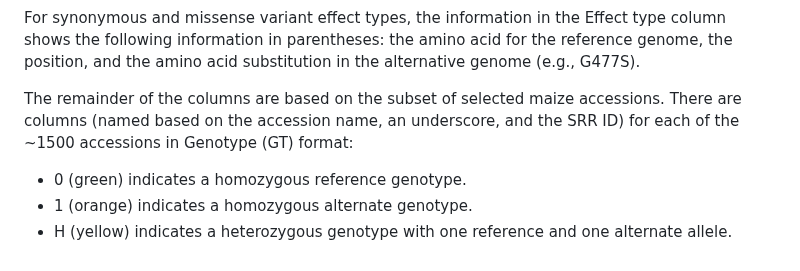
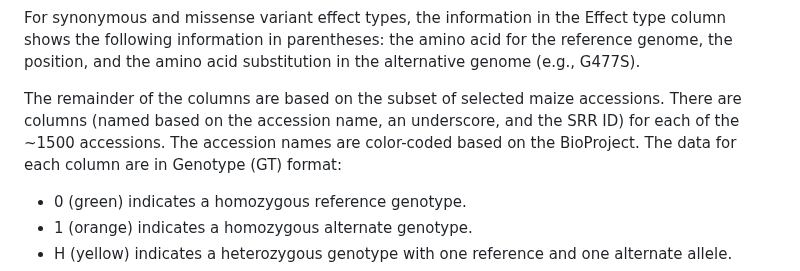
Before and after one commit to Maize-Genetics-and-Genomics-Database/SNPversity2.0, a Markdown page: README.md, the part around the change. Drawn GitHub-style.

```diff
--- a/README.md
+++ b/README.md
@@ -108,7 +108,7 @@ The gene models in the Gene model(s) column are linked to the MaizeGDB B73 genom
 
 For synonymous and missense variant effect types, the information in the Effect type column shows the following information in parentheses: the amino acid for the reference genome, the position, and the amino acid substitution in the alternative genome (e.g., G477S).
 
-The remainder of the columns are based on the subset of selected maize accessions. There are columns (named based on the accession name, an underscore, and the SRR ID) for each of the ~1500 accessions in Genotype (GT) format:
+The remainder of the columns are based on the subset of selected maize accessions. There are columns (named based on the accession name, an underscore, and the SRR ID) for each of the ~1500 accessions. The accession names are color-coded based on the BioProject. The data for each column are in Genotype (GT) format:
 * 0 (green) indicates a homozygous reference genotype.
 * 1 (orange)  indicates a homozygous alternate genotype.
 * H (yellow) indicates a heterozygous genotype with one reference and one alternate allele.
```
